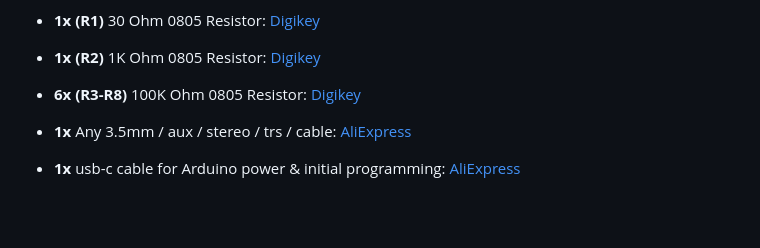
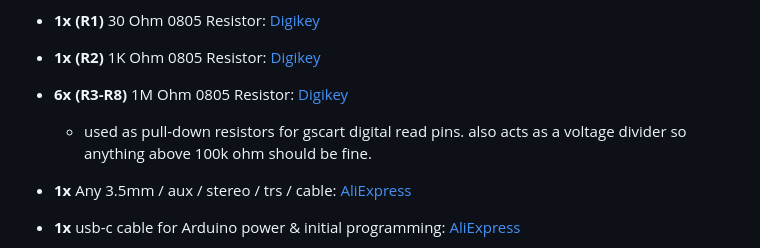
Before and after one commit to svirant/DonutDongle, a Markdown page: README.md, the part around the change. GitHub-like rendering; blank space fills up the shorter version.

```diff
--- a/README.md
+++ b/README.md
@@ -31,7 +31,9 @@ Arduino Nano based hub that connects your current console switching setup with t
 
 * **1x  (R2)** 1K Ohm 0805 Resistor: [Digikey](https://www.digikey.com/en/products/detail/panasonic-electronic-components/ERJ-P06J102V/525197)
 
-* **6x  (R3-R8)** 100K Ohm 0805 Resistor: [Digikey](https://www.digikey.com/en/products/detail/yageo/AC0805FR-7W100KL/12698912)
+* **6x  (R3-R8)** 1M Ohm 0805 Resistor: [Digikey](https://www.digikey.com/en/products/detail/yageo/RC0805FR-071ML/727445)
+
+  -  used as pull-down resistors for gscart digital read pins. also acts as a voltage divider so anything above 100k ohm should be fine.
 
 * **1x** Any 3.5mm / aux / stereo / trs / cable: [AliExpress](https://www.aliexpress.us/item/2255799962255486.html)
 
```
